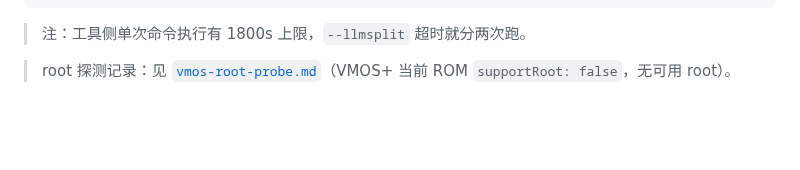
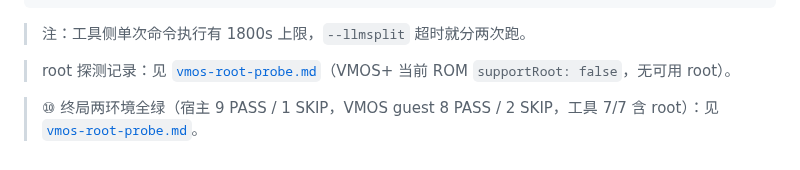
Before and after one commit to kai6666666/deepseek-harness, a Markdown page: docs/agents/verification.md, the part around the change. Rendered like a GitHub page; blank space fills up the shorter version.

Commit message:
docs(verify): 指向 ⑩ 终局

```diff
--- a/docs/agents/verification.md
+++ b/docs/agents/verification.md
@@ -383,3 +383,5 @@ run-as com.dsh.android sh /data/local/tmp/verify-engine-upgrade.sh --llmtools --
 > 注：工具侧单次命令执行有 1800s 上限，`--llmsplit` 超时就分两次跑。
 
 > root 探测记录：见 [`vmos-root-probe.md`](./vmos-root-probe.md)（VMOS+ 当前 ROM `supportRoot: false`，无可用 root）。
+
+> ⑩ 终局两环境全绿（宿主 9 PASS / 1 SKIP，VMOS guest 8 PASS / 2 SKIP，工具 7/7 含 root）：见 [`vmos-root-probe.md`](vmos-root-probe.md)。
```
